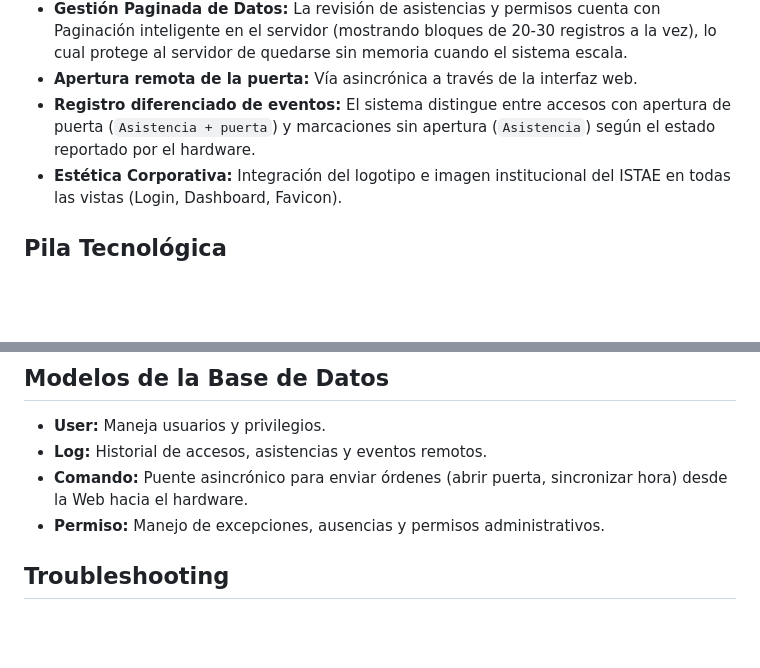
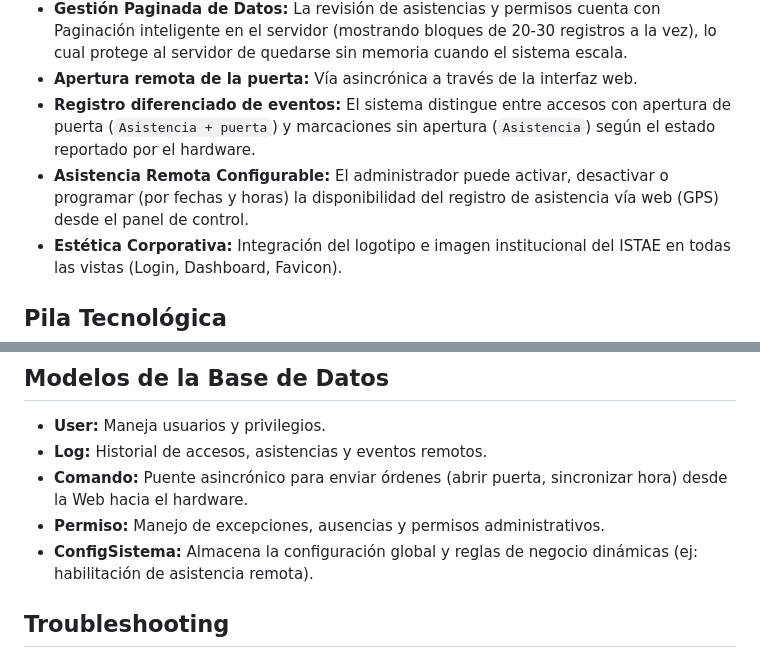
Before and after one commit to cristiantf/public_html, a Markdown page: README.md, 2 parts joined by grey strips. Drawn GitHub-style; blank space fills up the shorter version.

Commit message:
docs: actualizar documentacion con asistencia remota configurable y modelo ConfigSistema

```diff
--- a/README.md
+++ b/README.md
@@ -10,6 +10,7 @@ Este proyecto es un sistema de control de acceso biométrico basado en la web, d
 - **Gestión Paginada de Datos:** La revisión de asistencias y permisos cuenta con Paginación inteligente en el servidor (mostrando bloques de 20-30 registros a la vez), lo cual protege al servidor de quedarse sin memoria cuando el sistema escala.
 - **Apertura remota de la puerta:** Vía asincrónica a través de la interfaz web.
 - **Registro diferenciado de eventos:** El sistema distingue entre accesos con apertura de puerta (`Asistencia + puerta`) y marcaciones sin apertura (`Asistencia`) según el estado reportado por el hardware.
+- **Asistencia Remota Configurable:** El administrador puede activar, desactivar o programar (por fechas y horas) la disponibilidad del registro de asistencia vía web (GPS) desde el panel de control.
 - **Estética Corporativa:** Integración del logotipo e imagen institucional del ISTAE en todas las vistas (Login, Dashboard, Favicon).
 
 ## Pila Tecnológica
@@ -60,6 +61,7 @@ El firmware del NodeMCU se comunica con el biométrico Hikvision vía protocolo
 - **Log:** Historial de accesos, asistencias y eventos remotos.
 - **Comando:** Puente asincrónico para enviar órdenes (abrir puerta, sincronizar hora) desde la Web hacia el hardware.
 - **Permiso:** Manejo de excepciones, ausencias y permisos administrativos.
+- **ConfigSistema:** Almacena la configuración global y reglas de negocio dinámicas (ej: habilitación de asistencia remota).
 
 ## Troubleshooting
 
```
Also changed, not shown: documentacion_tecnica.md (+1 -0 lines), estadoactual.md (+2 -1 lines).
